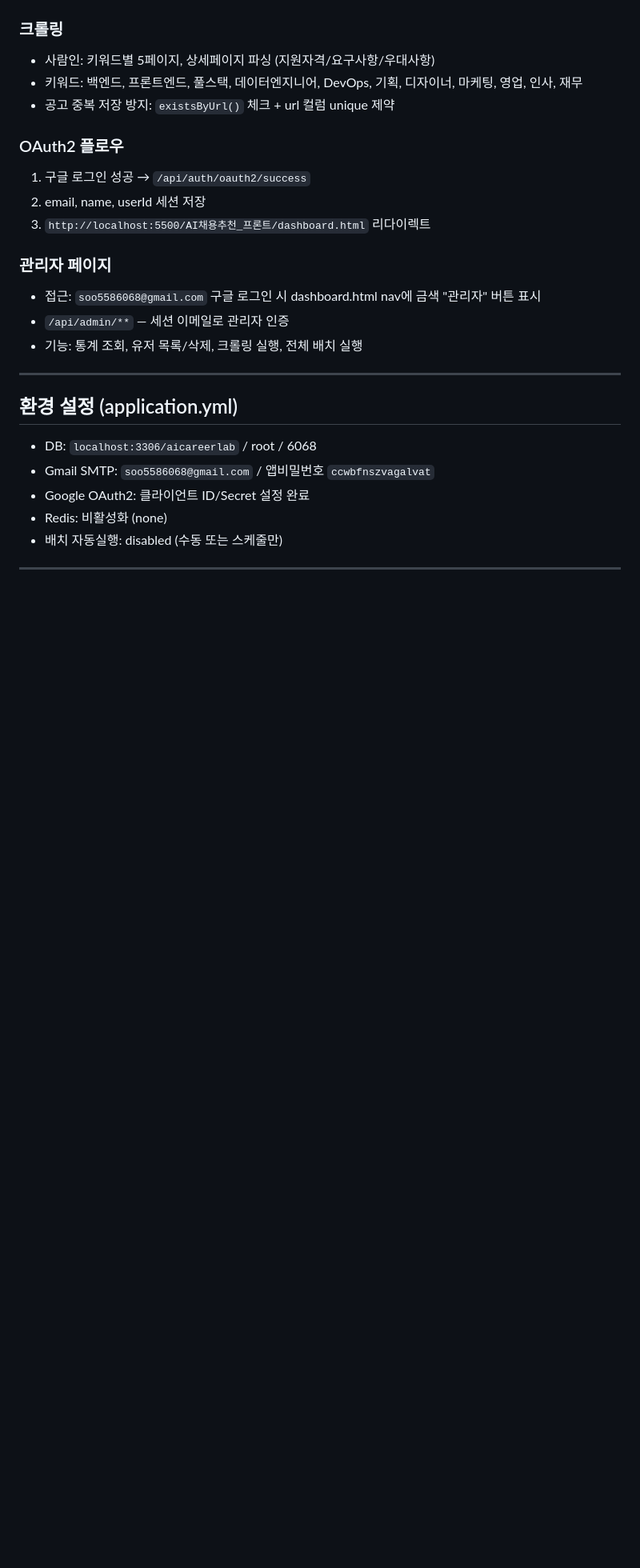
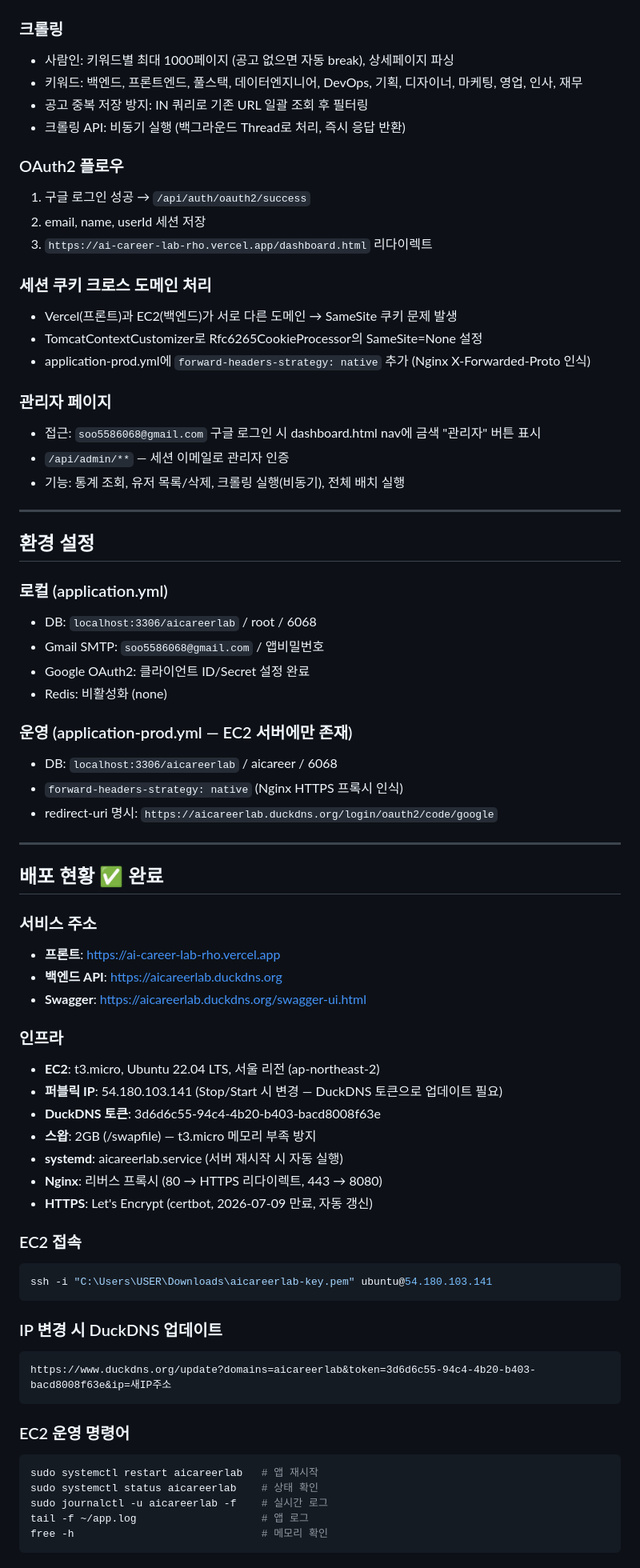
Before and after one commit to dbscksduf1/AI-Career-Lab, a Markdown page: CLAUDE.md, the part around one of its changes. Shown at 80% size. GitHub-like rendering; blank space fills up the shorter version.

````diff
--- a/CLAUDE.md
+++ b/CLAUDE.md
@@ -96,25 +99,75 @@ c:\ai채용추천\
 - Writer에서 개별 save + 예외 무시 (DB 제약 위반 시 스킵)
 
 ### 크롤링
-- 사람인: 키워드별 5페이지, 상세페이지 파싱 (지원자격/요구사항/우대사항)
+- 사람인: 키워드별 최대 1000페이지 (공고 없으면 자동 break), 상세페이지 파싱
 - 키워드: 백엔드, 프론트엔드, 풀스택, 데이터엔지니어, DevOps, 기획, 디자이너, 마케팅, 영업, 인사, 재무
-- 공고 중복 저장 방지: `existsByUrl()` 체크 + url 컬럼 unique 제약
+- 공고 중복 저장 방지: IN 쿼리로 기존 URL 일괄 조회 후 필터링
+- 크롤링 API: 비동기 실행 (백그라운드 Thread로 처리, 즉시 응답 반환)
 
 ### OAuth2 플로우
 1. 구글 로그인 성공 → `/api/auth/oauth2/success`
 2. email, name, userId 세션 저장
-3. `http://localhost:5500/AI채용추천_프론트/dashboard.html` 리다이렉트
+3. `https://ai-career-lab-rho.vercel.app/dashboard.html` 리다이렉트
+
+### 세션 쿠키 크로스 도메인 처리
+- Vercel(프론트)과 EC2(백엔드)가 서로 다른 도메인 → SameSite 쿠키 문제 발생
+- TomcatContextCustomizer로 Rfc6265CookieProcessor의 SameSite=None 설정
+- application-prod.yml에 `forward-headers-strategy: native` 추가 (Nginx X-Forwarded-Proto 인식)
 
 ### 관리자 페이지
 - 접근: `soo5586068@gmail.com` 구글 로그인 시 dashboard.html nav에 금색 "관리자" 버튼 표시
 - `/api/admin/**` — 세션 이메일로 관리자 인증
-- 기능: 통계 조회, 유저 목록/삭제, 크롤링 실행, 전체 배치 실행
+- 기능: 통계 조회, 유저 목록/삭제, 크롤링 실행(비동기), 전체 배치 실행
 
 ---
 
-## 환경 설정 (application.yml)
+## 환경 설정
+
+### 로컬 (application.yml)
 - DB: `localhost:3306/aicareerlab` / root / 6068
-- Gmail SMTP: `soo5586068@gmail.com` / 앱비밀번호 `ccwbfnszvagalvat`
+- Gmail SMTP: `soo5586068@gmail.com` / 앱비밀번호
 - Google OAuth2: 클라이언트 ID/Secret 설정 완료
 - Redis: 비활성화 (none)
-- 배치 자동실행: disabled (수동 또는 스케줄만)
+
+### 운영 (application-prod.yml — EC2 서버에만 존재)
+- DB: `localhost:3306/aicareerlab` / aicareer / 6068
+- `forward-headers-strategy: native` (Nginx HTTPS 프록시 인식)
+- redirect-uri 명시: `https://aicareerlab.duckdns.org/login/oauth2/code/google`
+
+---
+
+## 배포 현황 ✅ 완료
+
+### 서비스 주소
+- **프론트**: https://ai-career-lab-rho.vercel.app
+- **백엔드 API**: https://aicareerlab.duckdns.org
+- **Swagger**: https://aicareerlab.duckdns.org/swagger-ui.html
+
+### 인프라
+- **EC2**: t3.micro, Ubuntu 22.04 LTS, 서울 리전 (ap-northeast-2)
+- **퍼블릭 IP**: 54.180.103.141 (Stop/Start 시 변경 — DuckDNS 토큰으로 업데이트 필요)
+- **DuckDNS 토큰**: 3d6d6c55-94c4-4b20-b403-bacd8008f63e
+- **스왑**: 2GB (/swapfile) — t3.micro 메모리 부족 방지
+- **systemd**: aicareerlab.service (서버 재시작 시 자동 실행)
+- **Nginx**: 리버스 프록시 (80 → HTTPS 리다이렉트, 443 → 8080)
+- **HTTPS**: Let's Encrypt (certbot, 2026-07-09 만료, 자동 갱신)
+
+### EC2 접속
+```powershell
+ssh -i "C:\Users\USER\Downloads\aicareerlab-key.pem" ubuntu@54.180.103.141
+```
+
+### IP 변경 시 DuckDNS 업데이트
+```
+https://www.duckdns.org/update?domains=aicareerlab&token=3d6d6c55-94c4-4b20-b403-bacd8008f63e&ip=새IP주소
+```
+
+### EC2 운영 명령어
+```bash
+sudo systemctl restart aicareerlab   # 앱 재시작
+sudo systemctl status aicareerlab    # 상태 확인
+sudo journalctl -u aicareerlab -f    # 실시간 로그
+tail -f ~/app.log                    # 앱 로그
+free -h                              # 메모리 확인
+```
+
````
Also changed, not shown: other parts of CLAUDE.md (+62 -77 lines), README.md (added, +177 -0 lines).
